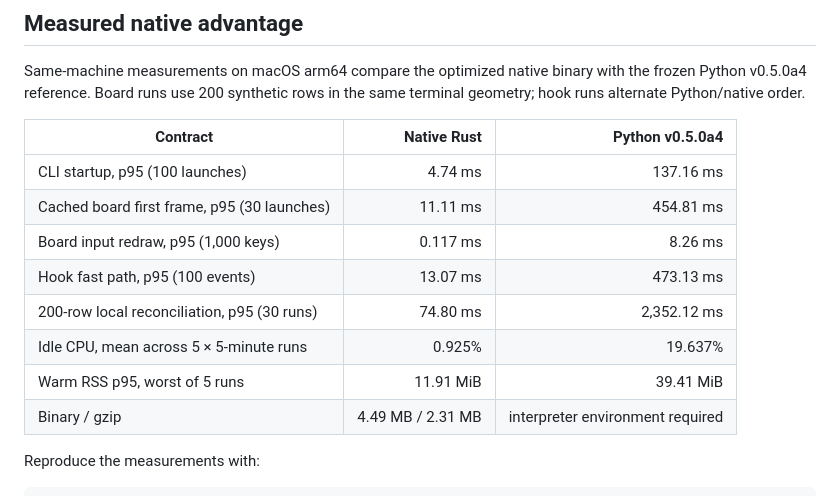
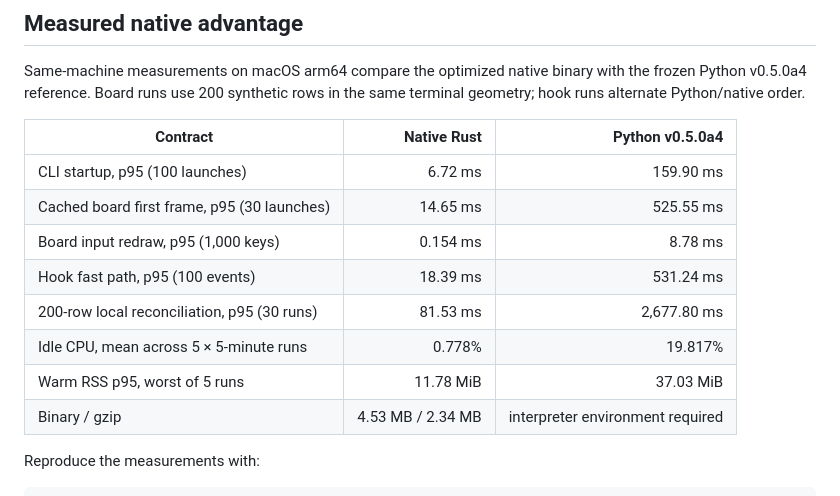
Before and after one commit to ayushjainr/pikamux, a Markdown page: README.md, the part around the change. GitHub-like rendering.

```diff
--- a/README.md
+++ b/README.md
@@ -120,14 +120,14 @@ the same terminal geometry; hook runs alternate Python/native order.
 
 | Contract | Native Rust | Python v0.5.0a4 |
 | --- | ---: | ---: |
-| CLI startup, p95 (100 launches) | 4.74 ms | 137.16 ms |
-| Cached board first frame, p95 (30 launches) | 11.11 ms | 454.81 ms |
-| Board input redraw, p95 (1,000 keys) | 0.117 ms | 8.26 ms |
-| Hook fast path, p95 (100 events) | 13.07 ms | 473.13 ms |
-| 200-row local reconciliation, p95 (30 runs) | 74.80 ms | 2,352.12 ms |
-| Idle CPU, mean across 5 × 5-minute runs | 0.925% | 19.637% |
-| Warm RSS p95, worst of 5 runs | 11.91 MiB | 39.41 MiB |
-| Binary / gzip | 4.49 MB / 2.31 MB | interpreter environment required |
+| CLI startup, p95 (100 launches) | 6.72 ms | 159.90 ms |
+| Cached board first frame, p95 (30 launches) | 14.65 ms | 525.55 ms |
+| Board input redraw, p95 (1,000 keys) | 0.154 ms | 8.78 ms |
+| Hook fast path, p95 (100 events) | 18.39 ms | 531.24 ms |
+| 200-row local reconciliation, p95 (30 runs) | 81.53 ms | 2,677.80 ms |
+| Idle CPU, mean across 5 × 5-minute runs | 0.778% | 19.817% |
+| Warm RSS p95, worst of 5 runs | 11.78 MiB | 37.03 MiB |
+| Binary / gzip | 4.53 MB / 2.34 MB | interpreter environment required |
 
 Reproduce the measurements with:
 
```
Also changed, not shown: docs/PERFORMANCE.md (+20 -17 lines).
